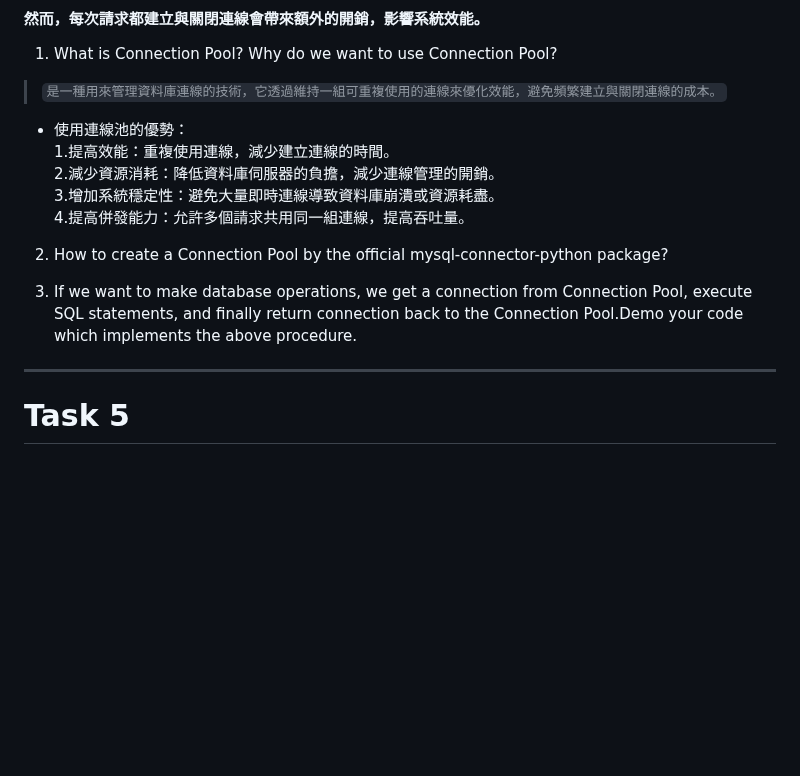
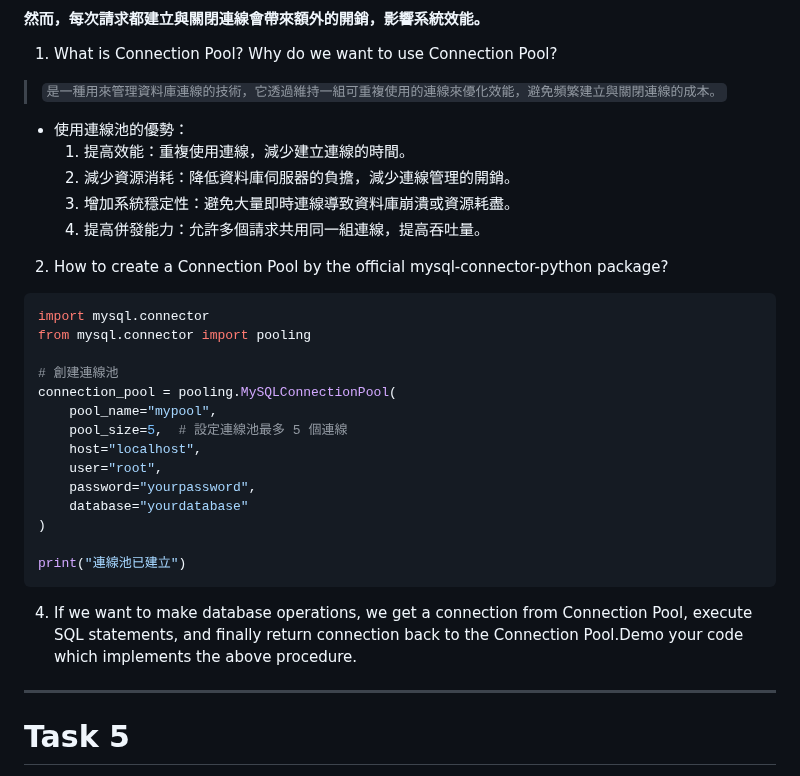
Before and after one commit to Henry-bear/wehelpW1, a Markdown page: week8/README.md, the part around the change. Drawn GitHub-style; blank space fills up the shorter version.

````diff
--- a/week8/README.md
+++ b/week8/README.md
@@ -278,13 +278,29 @@ Follow learning steps below to prepare your report:
 1. What is Connection Pool? Why do we want to use Connection Pool?
 >`是一種用來管理資料庫連線的技術，它透過維持一組可重複使用的連線來優化效能，避免頻繁建立與關閉連線的成本。`
 * 使用連線池的優勢：
-    1.提高效能：重複使用連線，減少建立連線的時間。
-    2.減少資源消耗：降低資料庫伺服器的負擔，減少連線管理的開銷。
-    3.增加系統穩定性：避免大量即時連線導致資料庫崩潰或資源耗盡。
-    4.提高併發能力：允許多個請求共用同一組連線，提高吞吐量。
+    1. 提高效能：重複使用連線，減少建立連線的時間。
+    2. 減少資源消耗：降低資料庫伺服器的負擔，減少連線管理的開銷。
+    3. 增加系統穩定性：避免大量即時連線導致資料庫崩潰或資源耗盡。
+    4. 提高併發能力：允許多個請求共用同一組連線，提高吞吐量。
 2. How to create a Connection Pool by the official mysql-connector-python package?
+```python
+import mysql.connector
+from mysql.connector import pooling
 
-3. If we want to make database operations, we get a connection from Connection Pool, execute SQL statements, and finally return connection back to the Connection Pool.Demo your code which implements the above procedure.
+# 創建連線池
+connection_pool = pooling.MySQLConnectionPool(
+    pool_name="mypool",
+    pool_size=5,  # 設定連線池最多 5 個連線
+    host="localhost",
+    user="root",
+    password="yourpassword",
+    database="yourdatabase"
+)
+
+print("連線池已建立")
+```
+
+4. If we want to make database operations, we get a connection from Connection Pool, execute SQL statements, and finally return connection back to the Connection Pool.Demo your code which implements the above procedure.
 ___
 
 # Task 5
````
